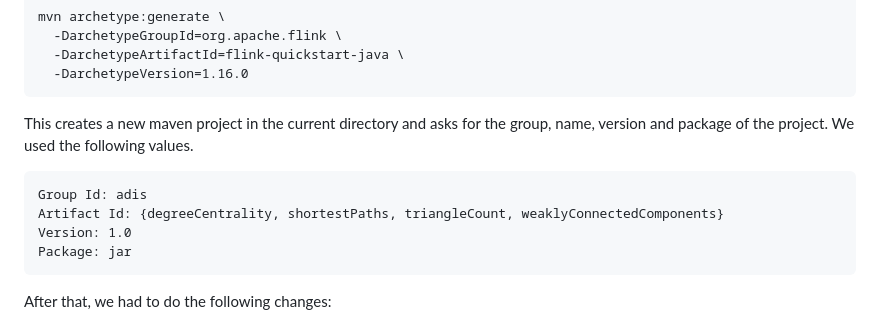
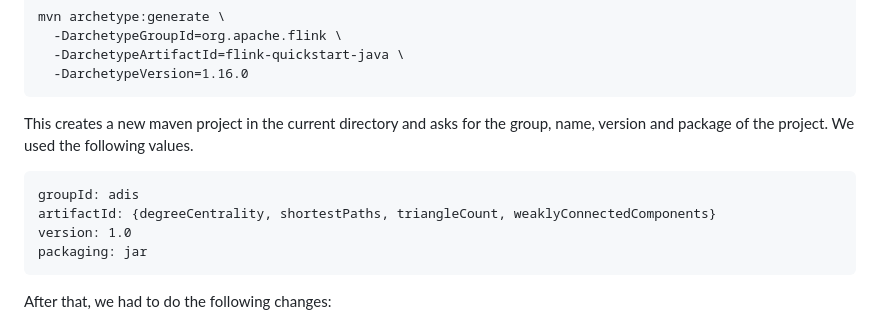
Before and after one commit to geokyr/analysis-and-design-of-information-systems, a Markdown page: README.md, the part around one of its changes. Drawn GitHub-style.

````diff
--- a/README.md
+++ b/README.md
@@ -164,10 +164,10 @@ mvn archetype:generate \
 ```
 This creates a new maven project in the current directory and asks for the group, name, version and package of the project. We used the following values.
 ```
-Group Id: adis
-Artifact Id: {degreeCentrality, shortestPaths, triangleCount, weaklyConnectedComponents}
-Version: 1.0
-Package: jar
+groupId: adis
+artifactId: {degreeCentrality, shortestPaths, triangleCount, weaklyConnectedComponents}
+version: 1.0
+packaging: jar
 ```
 After that, we had to do the following changes:
 * Change `name` on `pom.xml` to `{Degree Centrality, Shortest Paths, Triangle Count, Weakly Connected Components}`
````
Also changed, not shown: other parts of README.md (+3 -3 lines).
